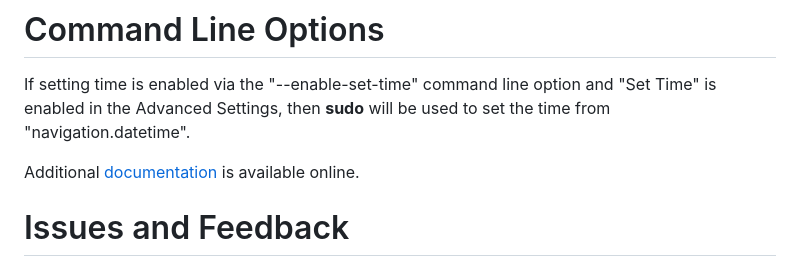
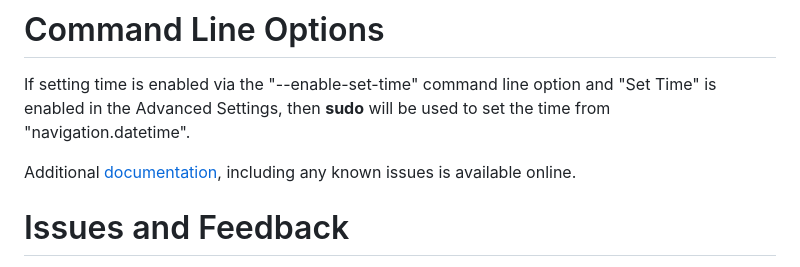
Before and after one commit to philseeley/boatinstrument, a Markdown page: assets/doc/help.md, the part around the change. Rendered like a GitHub page.

Commit message:
Update help for known issues.

```diff
--- a/assets/doc/help.md
+++ b/assets/doc/help.md
@@ -67,7 +67,7 @@ The **Settings** page provides additional options:
 
 If setting time is enabled via the "--enable-set-time" command line option and "Set Time" is enabled in the Advanced Settings, then **sudo** will be used to set the time from "navigation.datetime".
 
-Additional [documentation](https://philseeley.github.io/docs/boatinstrument/main.html) is available online.
+Additional [documentation](https://philseeley.github.io/docs/boatinstrument/main.html), including any known issues is available online.
 
 # Issues and Feedback
 
```
